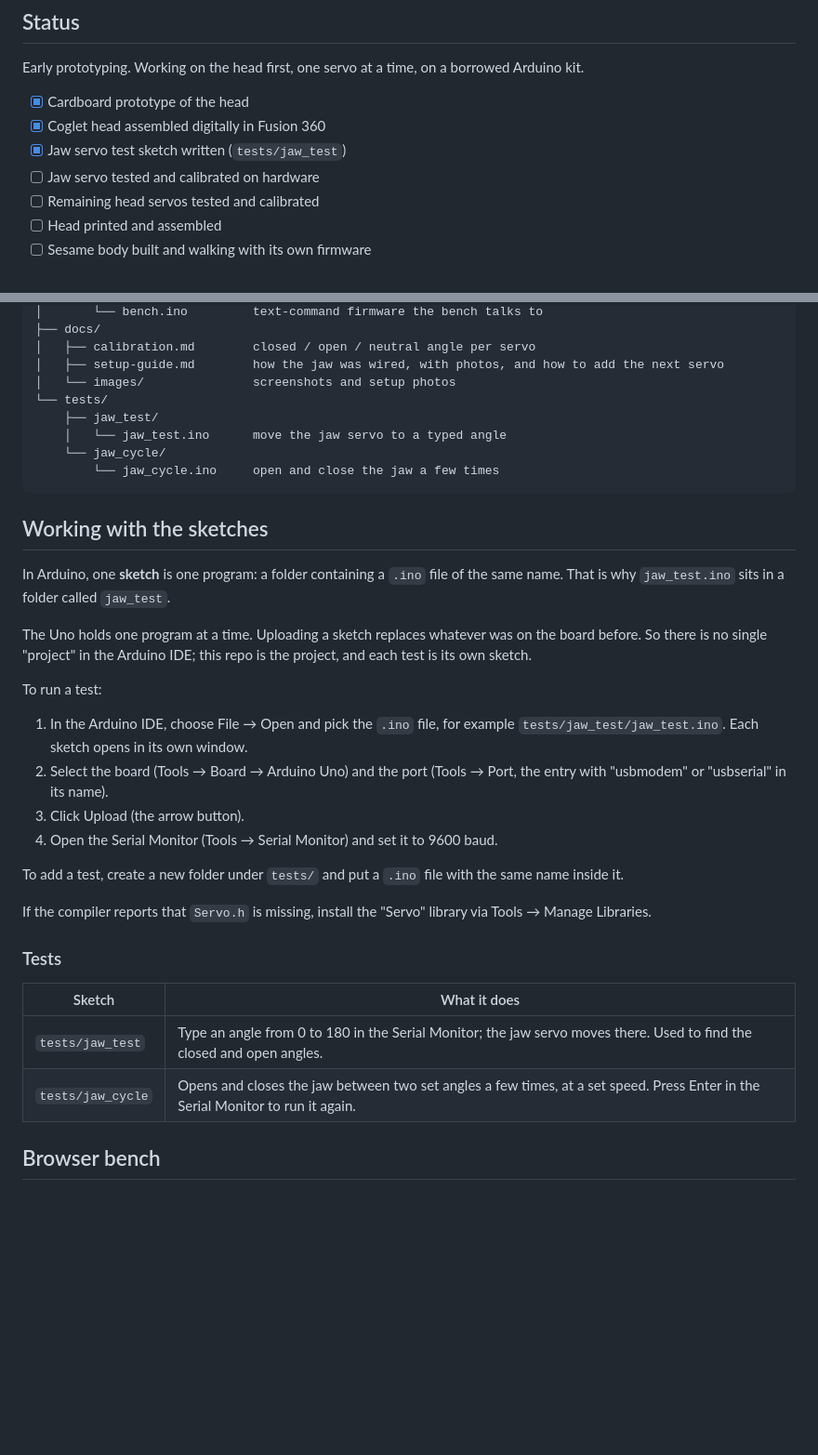
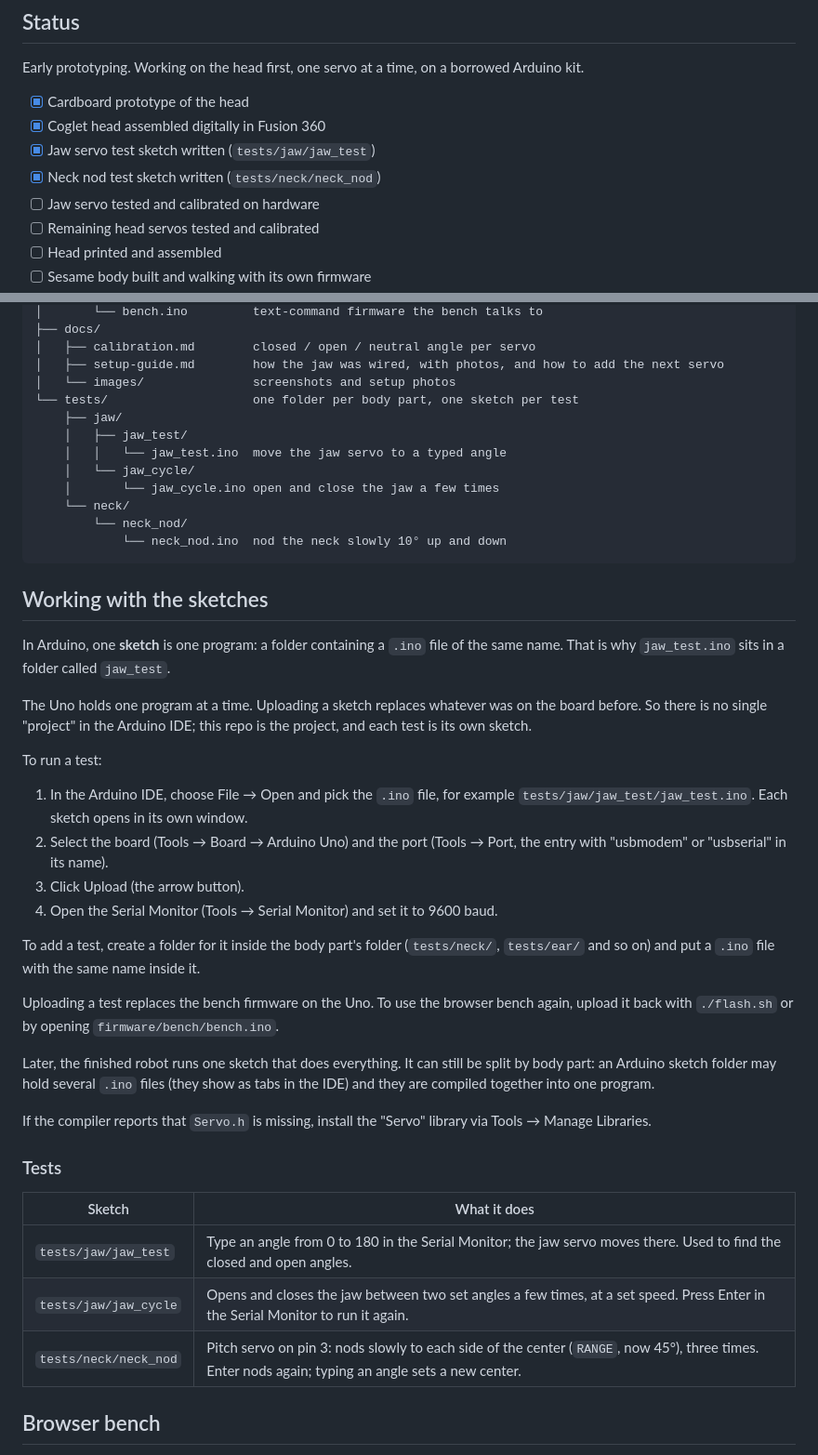
Before and after one commit to DannyDuckschDev/robotdog, a Markdown page: README.md, 2 parts joined by grey strips. Shown: that part at 93% size. Rendered like a GitHub page; blank space fills up the shorter version.

````diff
--- a/README.md
+++ b/README.md
@@ -12,7 +12,8 @@ Early prototyping. Working on the head first, one servo at a time, on a borrowed
 
 - [x] Cardboard prototype of the head
 - [x] Coglet head assembled digitally in Fusion 360
-- [x] Jaw servo test sketch written (`tests/jaw_test`)
+- [x] Jaw servo test sketch written (`tests/jaw/jaw_test`)
+- [x] Neck nod test sketch written (`tests/neck/neck_nod`)
 - [ ] Jaw servo tested and calibrated on hardware
 - [ ] Remaining head servos tested and calibrated
 - [ ] Head printed and assembled
@@ -104,11 +107,15 @@ robotdog/
 │   ├── calibration.md        closed / open / neutral angle per servo
 │   ├── setup-guide.md        how the jaw was wired, with photos, and how to add the next servo
 │   └── images/               screenshots and setup photos
-└── tests/
-    ├── jaw_test/
-    │   └── jaw_test.ino      move the jaw servo to a typed angle
-    └── jaw_cycle/
-        └── jaw_cycle.ino     open and close the jaw a few times
+└── tests/                    one folder per body part, one sketch per test
+    ├── jaw/
+    │   ├── jaw_test/
+    │   │   └── jaw_test.ino  move the jaw servo to a typed angle
+    │   └── jaw_cycle/
+    │       └── jaw_cycle.ino open and close the jaw a few times
+    └── neck/
+        └── neck_nod/
+            └── neck_nod.ino  nod the neck slowly 10° up and down
 ```
 
 ## Working with the sketches
@@ -119,12 +126,16 @@ The Uno holds one program at a time. Uploading a sketch replaces whatever was on
 
 To run a test:
 
-1. In the Arduino IDE, choose File → Open and pick the `.ino` file, for example `tests/jaw_test/jaw_test.ino`. Each sketch opens in its own window.
+1. In the Arduino IDE, choose File → Open and pick the `.ino` file, for example `tests/jaw/jaw_test/jaw_test.ino`. Each sketch opens in its own window.
 2. Select the board (Tools → Board → Arduino Uno) and the port (Tools → Port, the entry with "usbmodem" or "usbserial" in its name).
 3. Click Upload (the arrow button).
 4. Open the Serial Monitor (Tools → Serial Monitor) and set it to 9600 baud.
 
-To add a test, create a new folder under `tests/` and put a `.ino` file with the same name inside it.
+To add a test, create a folder for it inside the body part's folder (`tests/neck/`, `tests/ear/` and so on) and put a `.ino` file with the same name inside it.
+
+Uploading a test replaces the bench firmware on the Uno. To use the browser bench again, upload it back with `./flash.sh` or by opening `firmware/bench/bench.ino`.
+
+Later, the finished robot runs one sketch that does everything. It can still be split by body part: an Arduino sketch folder may hold several `.ino` files (they show as tabs in the IDE) and they are compiled together into one program.
 
 If the compiler reports that `Servo.h` is missing, install the "Servo" library via Tools → Manage Libraries.
 
@@ -132,8 +143,9 @@ If the compiler reports that `Servo.h` is missing, install the "Servo" library v
 
 | Sketch | What it does |
 |---|---|
-| `tests/jaw_test` | Type an angle from 0 to 180 in the Serial Monitor; the jaw servo moves there. Used to find the closed and open angles. |
-| `tests/jaw_cycle` | Opens and closes the jaw between two set angles a few times, at a set speed. Press Enter in the Serial Monitor to run it again. |
+| `tests/jaw/jaw_test` | Type an angle from 0 to 180 in the Serial Monitor; the jaw servo moves there. Used to find the closed and open angles. |
+| `tests/jaw/jaw_cycle` | Opens and closes the jaw between two set angles a few times, at a set speed. Press Enter in the Serial Monitor to run it again. |
+| `tests/neck/neck_nod` | Pitch servo on pin 3: nods slowly to each side of the center (`RANGE`, now 45°), three times. Enter nods again; typing an angle sets a new center. |
 
 ## Browser bench
 
````
Also changed, not shown: other parts of README.md (+7 -5 lines), docs/setup-guide.md (+47 -7 lines), docs/images/setup/00-elegoo-uno-r3.jpg (added), docs/images/setup/12-usb-5v-power-cable.jpg (added), docs/images/setup/13-neck-yaw-servo-in-base.jpg (added), docs/images/setup/14-neck-pitch-mechanism.jpg (added), docs/images/setup/15-breadboard-before-usb-power.jpg (added), 8 other files.
